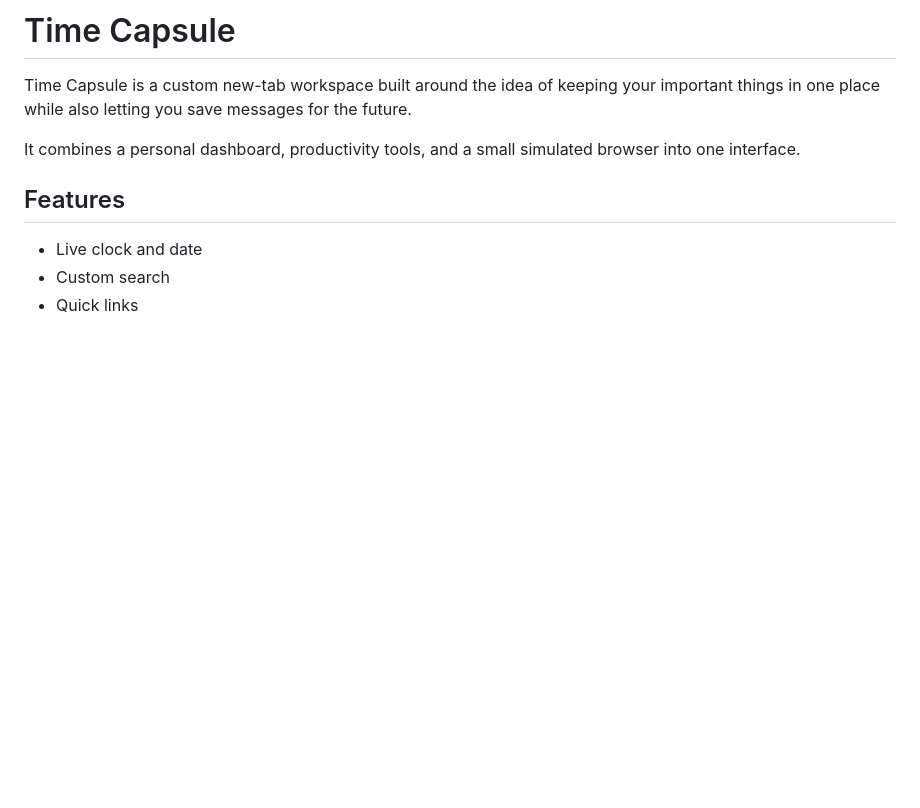
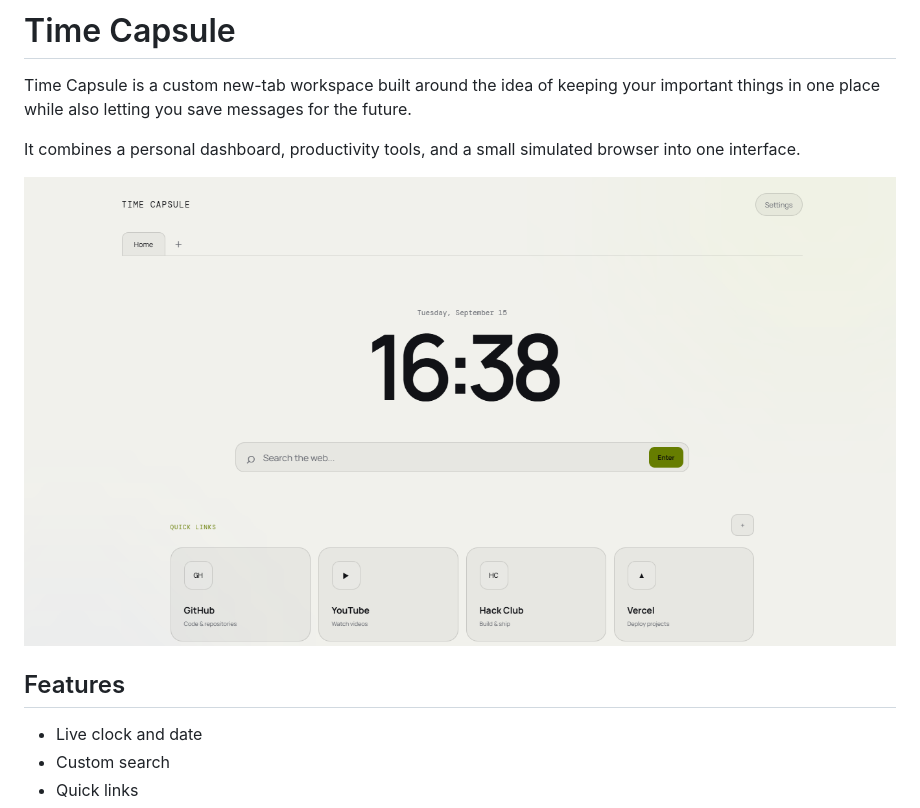
Before and after one commit to muhammad-bin-junaid/timecapsule, a Markdown page: readme.md, the part around the change. GitHub-like rendering; pictures changed too: PREIVEIW.png (added); blank space fills up the shorter version.

Commit message:
docs: add project preview

```diff
--- a/readme.md
+++ b/readme.md
@@ -3,6 +3,9 @@
 Time Capsule is a custom new-tab workspace built around the idea of keeping your important things in one place while also letting you save messages for the future.
 
 It combines a personal dashboard, productivity tools, and a small simulated browser into one interface.
+
+
+![Time Capsule Preview](PREIVEIW.png)
 
 ## Features
 
```
